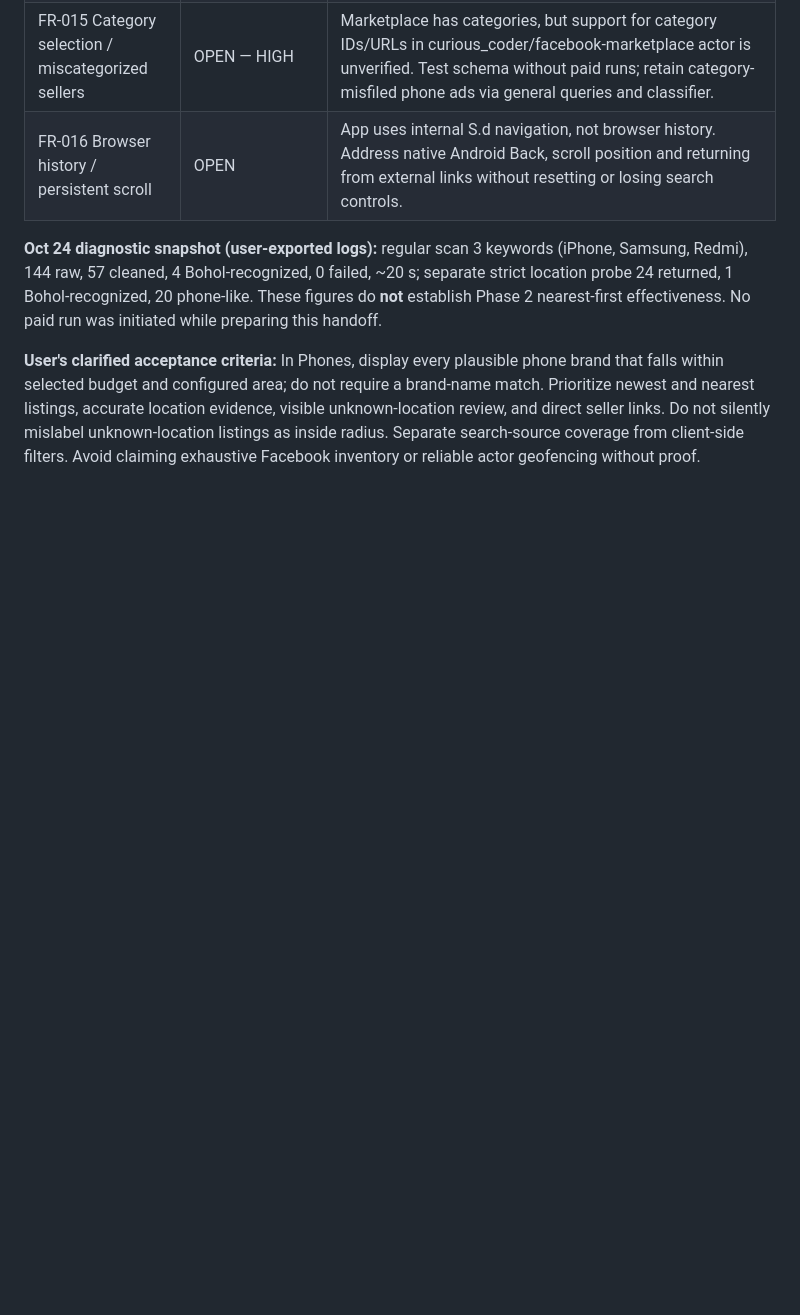
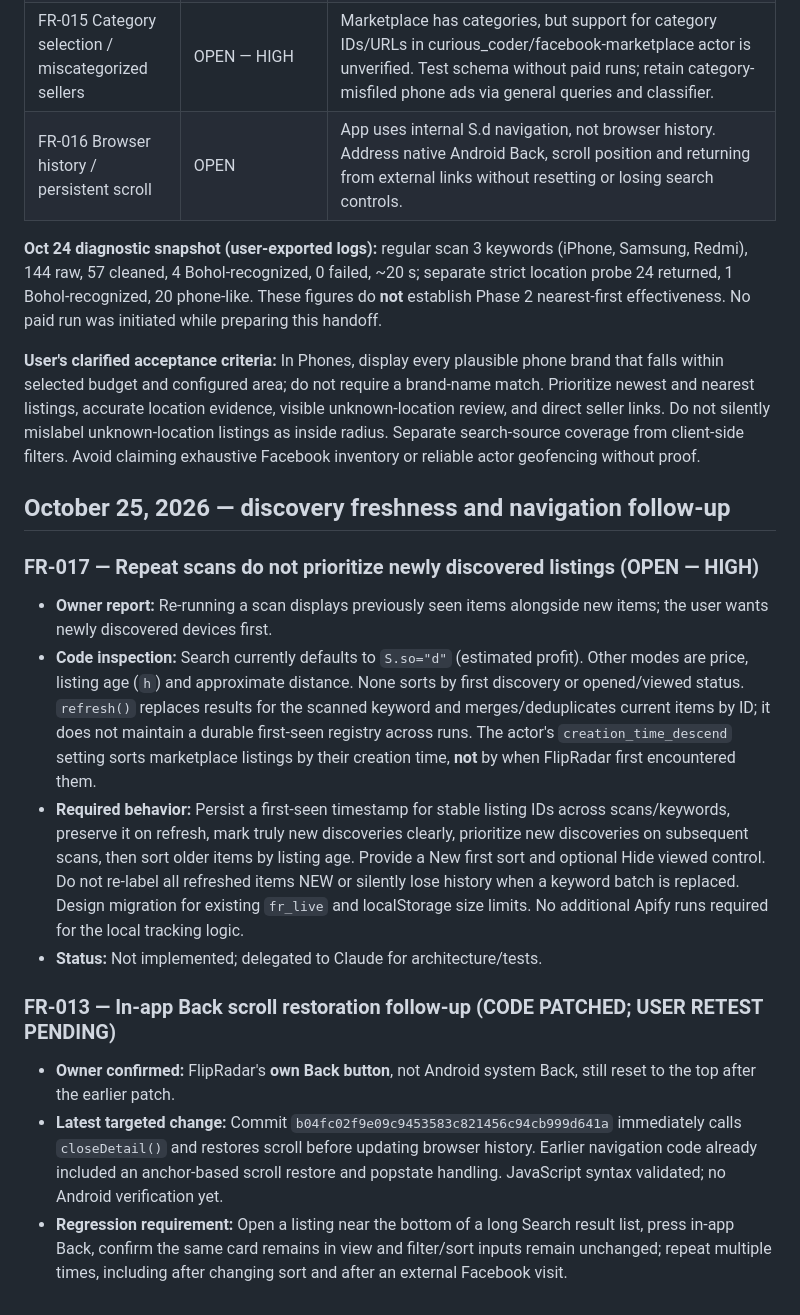
Before and after one commit to irincovictor-cmd/Marketplace_finder, a Markdown page: ISSUES.md, the part around the change. Rendered like a GitHub page; blank space fills up the shorter version.

Commit message:
Document discovery-first sorting request and latest scroll fix in ISSUES.md

```diff
--- a/ISSUES.md
+++ b/ISSUES.md
@@ -281,3 +281,17 @@ Backlog only; not deployed. Future photo-based device identification, listing in
 **Oct 24 diagnostic snapshot (user-exported logs):** regular scan 3 keywords (iPhone, Samsung, Redmi), 144 raw, 57 cleaned, 4 Bohol-recognized, 0 failed, ~20 s; separate strict location probe 24 returned, 1 Bohol-recognized, 20 phone-like. These figures do **not** establish Phase 2 nearest-first effectiveness. No paid run was initiated while preparing this handoff.
 
 **User's clarified acceptance criteria:** In Phones, display every plausible phone brand that falls within selected budget and configured area; do not require a brand-name match. Prioritize newest and nearest listings, accurate location evidence, visible unknown-location review, and direct seller links. Do not silently mislabel unknown-location listings as inside radius. Separate search-source coverage from client-side filters. Avoid claiming exhaustive Facebook inventory or reliable actor geofencing without proof.
+
+
+## October 25, 2026 — discovery freshness and navigation follow-up
+
+### FR-017 — Repeat scans do not prioritize newly discovered listings (OPEN — HIGH)
+- **Owner report:** Re-running a scan displays previously seen items alongside new items; the user wants newly discovered devices first.
+- **Code inspection:** Search currently defaults to `S.so="d"` (estimated profit). Other modes are price, listing age (`h`) and approximate distance. None sorts by first discovery or opened/viewed status. `refresh()` replaces results for the scanned keyword and merges/deduplicates current items by ID; it does not maintain a durable first-seen registry across runs. The actor's `creation_time_descend` setting sorts marketplace listings by their creation time, **not** by when FlipRadar first encountered them.
+- **Required behavior:** Persist a first-seen timestamp for stable listing IDs across scans/keywords, preserve it on refresh, mark truly new discoveries clearly, prioritize new discoveries on subsequent scans, then sort older items by listing age. Provide a New first sort and optional Hide viewed control. Do not re-label all refreshed items NEW or silently lose history when a keyword batch is replaced. Design migration for existing `fr_live` and localStorage size limits. No additional Apify runs required for the local tracking logic.
+- **Status:** Not implemented; delegated to Claude for architecture/tests.
+
+### FR-013 — In-app Back scroll restoration follow-up (CODE PATCHED; USER RETEST PENDING)
+- **Owner confirmed:** FlipRadar's **own Back button**, not Android system Back, still reset to the top after the earlier patch.
+- **Latest targeted change:** Commit `b04fc02f9e09c9453583c821456c94cb999d641a` immediately calls `closeDetail()` and restores scroll before updating browser history. Earlier navigation code already included an anchor-based scroll restore and popstate handling. JavaScript syntax validated; no Android verification yet.
+- **Regression requirement:** Open a listing near the bottom of a long Search result list, press in-app Back, confirm the same card remains in view and filter/sort inputs remain unchanged; repeat multiple times, including after changing sort and after an external Facebook visit.
```
